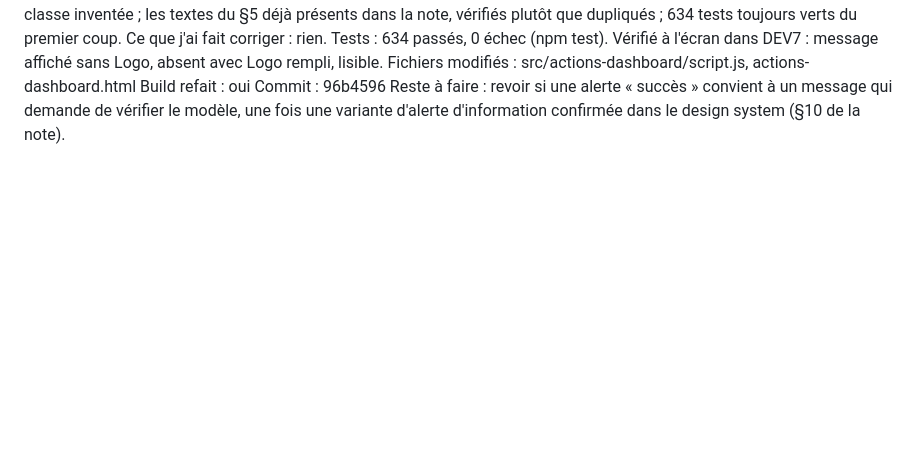
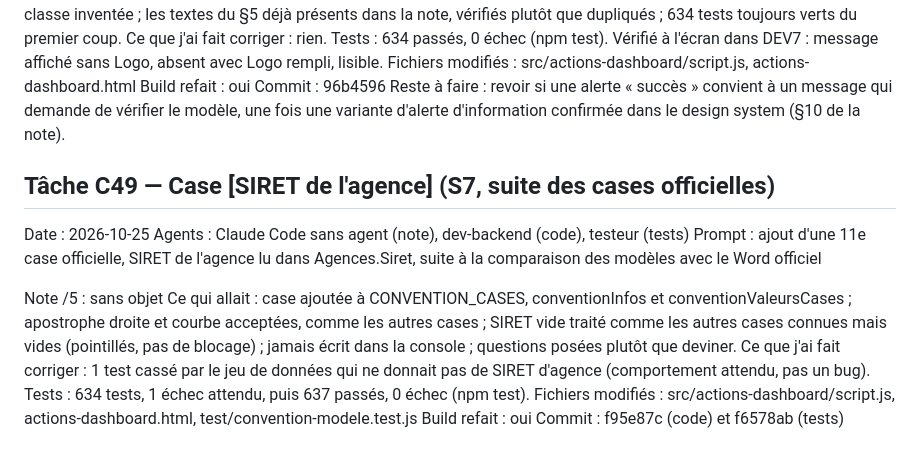
Before and after one commit to hantaranui/grist-qpv-widget, a Markdown page: REVIEW_LOG.md, the part around the change. GitHub-like rendering; blank space fills up the shorter version.

Commit message:
docs: fiche C49 dans REVIEW_LOG

```diff
--- a/REVIEW_LOG.md
+++ b/REVIEW_LOG.md
@@ -1063,3 +1063,17 @@ Fichiers modifiés : src/actions-dashboard/script.js, actions-dashboard.html
 Build refait : oui
 Commit : 96b4596
 Reste à faire : revoir si une alerte « succès » convient à un message qui demande de vérifier le modèle, une fois une variante d'alerte d'information confirmée dans le design system (§10 de la note).
+
+## Tâche C49 — Case [SIRET de l'agence] (S7, suite des cases officielles)
+
+Date : 2026-10-25
+Agents : Claude Code sans agent (note), dev-backend (code), testeur (tests)
+Prompt : ajout d'une 11e case officielle, SIRET de l'agence lu dans Agences.Siret, suite à la comparaison des modèles avec le Word officiel
+
+Note /5 : sans objet
+Ce qui allait : case ajoutée à CONVENTION_CASES, conventionInfos et conventionValeursCases ; apostrophe droite et courbe acceptées, comme les autres cases ; SIRET vide traité comme les autres cases connues mais vides (pointillés, pas de blocage) ; jamais écrit dans la console ; questions posées plutôt que deviner.
+Ce que j'ai fait corriger : 1 test cassé par le jeu de données qui ne donnait pas de SIRET d'agence (comportement attendu, pas un bug).
+Tests : 634 tests, 1 échec attendu, puis 637 passés, 0 échec (npm test).
+Fichiers modifiés : src/actions-dashboard/script.js, actions-dashboard.html, test/convention-modele.test.js
+Build refait : oui
+Commit : f95e87c (code) et f6578ab (tests)
```
